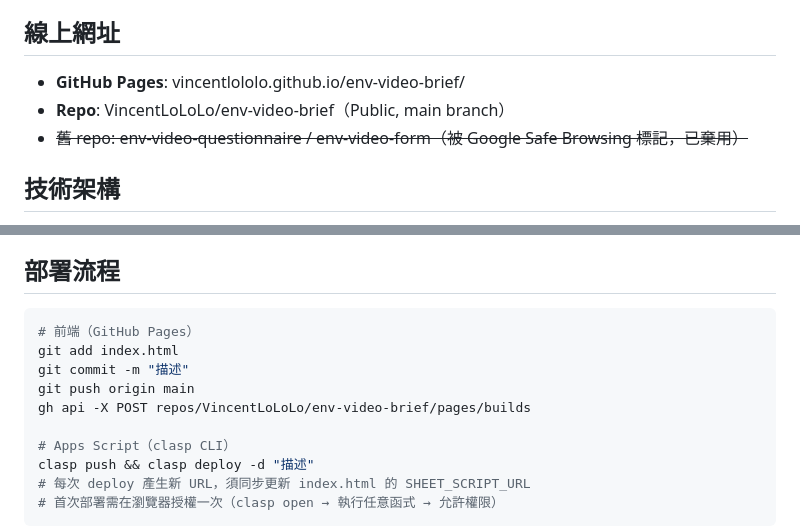
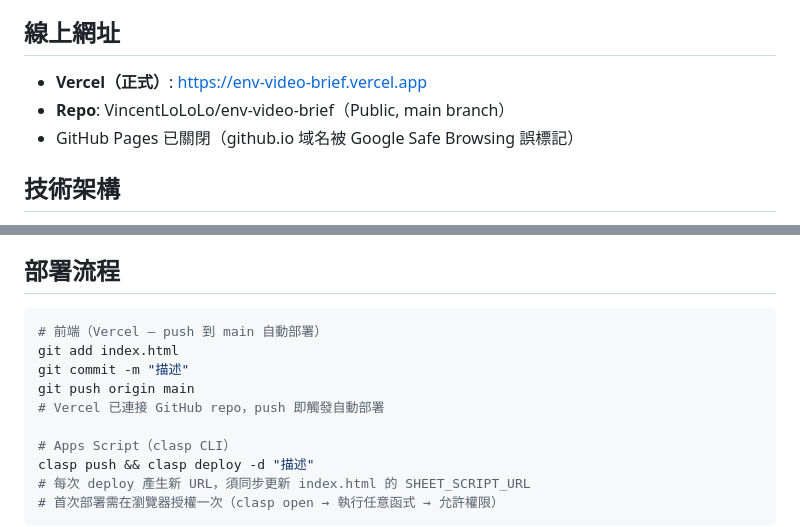
Before and after one commit to VincentLoLoLo/env-video-brief, a Markdown page: CLAUDE.md, 2 parts joined by grey strips. GitHub-like rendering.

Commit message:
改用 Vercel 部署，關閉 GitHub Pages
Co-Authored-By: Claude Opus 4.6 <noreply@anthropic.com>

````diff
--- a/CLAUDE.md
+++ b/CLAUDE.md
@@ -6,9 +6,9 @@ This file provides guidance to Claude Code (claude.ai/code) when working with co
 線上問卷，讓環境部副總（甲方）透過手機填寫影片製作需求。對話式一問一答介面，開發者（乙方，無團隊）向甲方釐清需求。
 
 ## 線上網址
-- **GitHub Pages**: vincentlololo.github.io/env-video-brief/
+- **Vercel（正式）**: https://env-video-brief.vercel.app
 - **Repo**: VincentLoLoLo/env-video-brief（Public, main branch）
-- ~~舊 repo: env-video-questionnaire / env-video-form（被 Google Safe Browsing 標記，已棄用）~~
+- GitHub Pages 已關閉（github.io 域名被 Google Safe Browsing 誤標記）
 
 ## 技術架構
 - 單一 `index.html`，無建置步驟
@@ -20,11 +20,11 @@ This file provides guidance to Claude Code (claude.ai/code) when working with co
 
 ## 部署流程
 ```bash
-# 前端（GitHub Pages）
+# 前端（Vercel — push 到 main 自動部署）
 git add index.html
 git commit -m "描述"
 git push origin main
-gh api -X POST repos/VincentLoLoLo/env-video-brief/pages/builds
+# Vercel 已連接 GitHub repo，push 即觸發自動部署
 
 # Apps Script（clasp CLI）
 clasp push && clasp deploy -d "描述"
````
